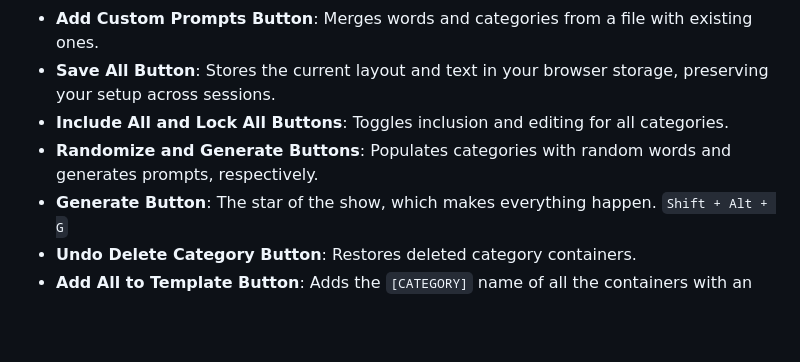
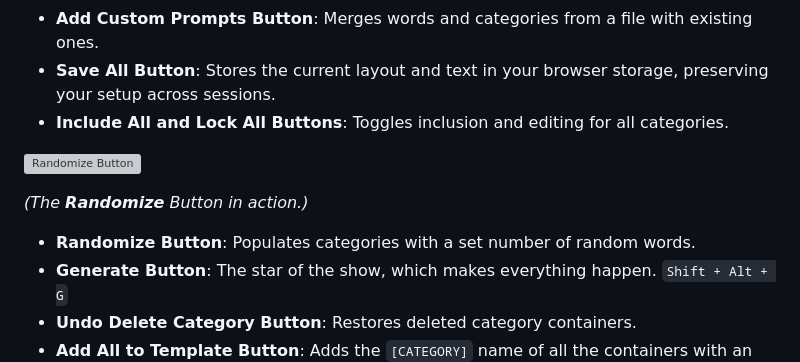
Before and after one commit to SpriteSixis/Prompt-Generator-for-AI-Text-to-Image-Models, a Markdown page: README.md, the part around one of its changes. GitHub-like rendering; blank space fills up the shorter version; grey boxes are pictures that could not be loaded.

```diff
--- a/README.md
+++ b/README.md
@@ -39,7 +47,12 @@ Each category container includes:
 - **Add Custom Prompts Button**: Merges words and categories from a file with existing ones.
 - **Save All Button**: Stores the current layout and text in your browser storage, preserving your setup across sessions.
 - **Include All and Lock All Buttons**: Toggles inclusion and editing for all categories.
-- **Randomize and Generate Buttons**: Populates categories with random words and generates prompts, respectively.
+
+![Randomize Button](./assets/randomizebutton_1_1.gif)
+
+*(The **Randomize** Button in action.)*
+
+- **Randomize Button**: Populates categories with a set number of random words.
 - **Generate Button**: The star of the show, which makes everything happen. `Shift + Alt + G`
 - **Undo Delete Category Button**: Restores deleted category containers.
 - **Add All to Template Button**: Adds the `[CATEGORY]` name of all the containers with an active include checkbox to the template.
```
Also changed, not shown: other parts of README.md (+16 -0 lines).
